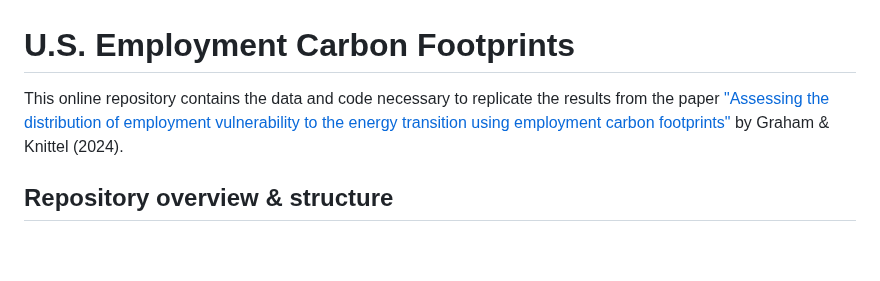
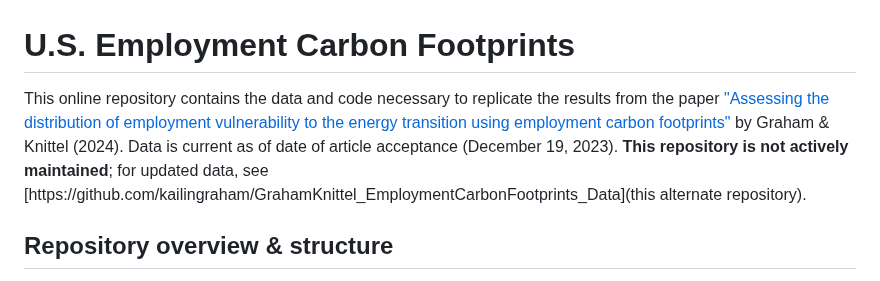
Before and after one commit to kailingraham/GrahamKnittel_ECF_PNAS_ReplicationMaterials, a Markdown page: README.md, the part around one of its changes. GitHub-like rendering; blank space fills up the shorter version.

```diff
--- a/README.md
+++ b/README.md
@@ -1,5 +1,5 @@
 # U.S. Employment Carbon Footprints
-This online repository contains the data and code necessary to replicate the results from the paper ["Assessing the distribution of employment vulnerability to the energy transition using employment carbon footprints"](doi.org/10.1073/pnas.2314773121) by Graham & Knittel (2024).
+This online repository contains the data and code necessary to replicate the results from the paper ["Assessing the distribution of employment vulnerability to the energy transition using employment carbon footprints"](doi.org/10.1073/pnas.2314773121) by Graham & Knittel (2024). Data is current as of date of article acceptance (December 19, 2023). **This repository is not actively maintained**; for updated data, see [https://github.com/kailingraham/GrahamKnittel_EmploymentCarbonFootprints_Data](this alternate repository).
 
 ## Repository overview & structure
 This repository contains the output datafiles from the U.S. Employment Carbon Footprints project conducted by MIT's Center for Energy & Environmental Policy Research (CEEPR). These files represent an open dataset describing the employment vulnerability of U.S. counties as measured by their employment carbon footprint (ECF), a measure of the reliance of jobs in a county on fossil fuels. The ECFs account for emissions across all “scopes” of the energy value chain, including direct fossil fuel combustion as well as the indirect emissions that occur due to electricity consumption and the production of fossil fuels that are burnt elsewhere. The dataset covers the following sectors: agriculture ("ag"), construction ("cn"), manufacturing ("mf"), mining ("mn"), commercial sectors ("comm"), and fossil-fuel power generation ("pwr"). These sectors account for 86% of total U.S. employment and 94% of U.S. carbon emissions outside of the transportation sector.
```
Also changed, not shown: other parts of README.md (+1 -1 lines).
